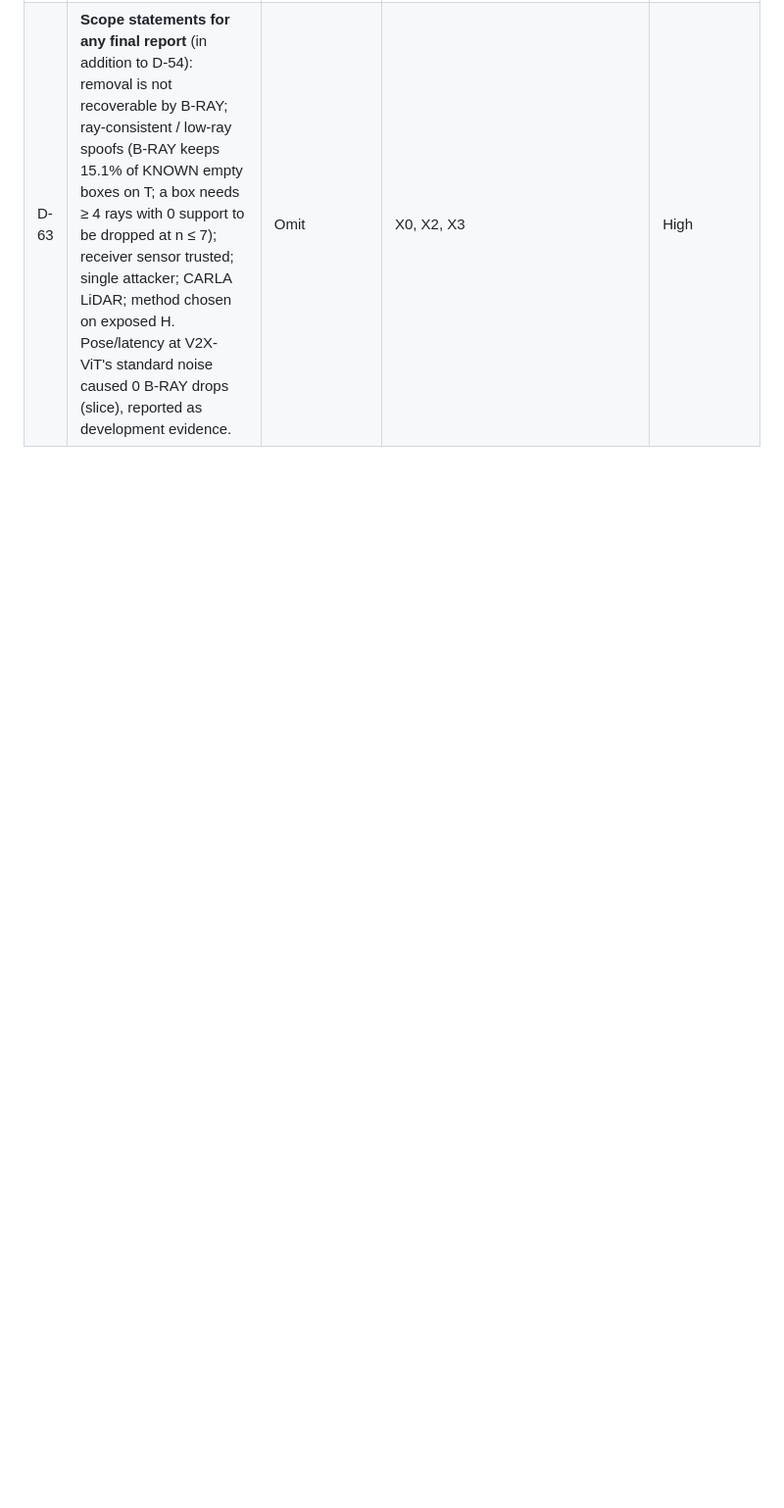
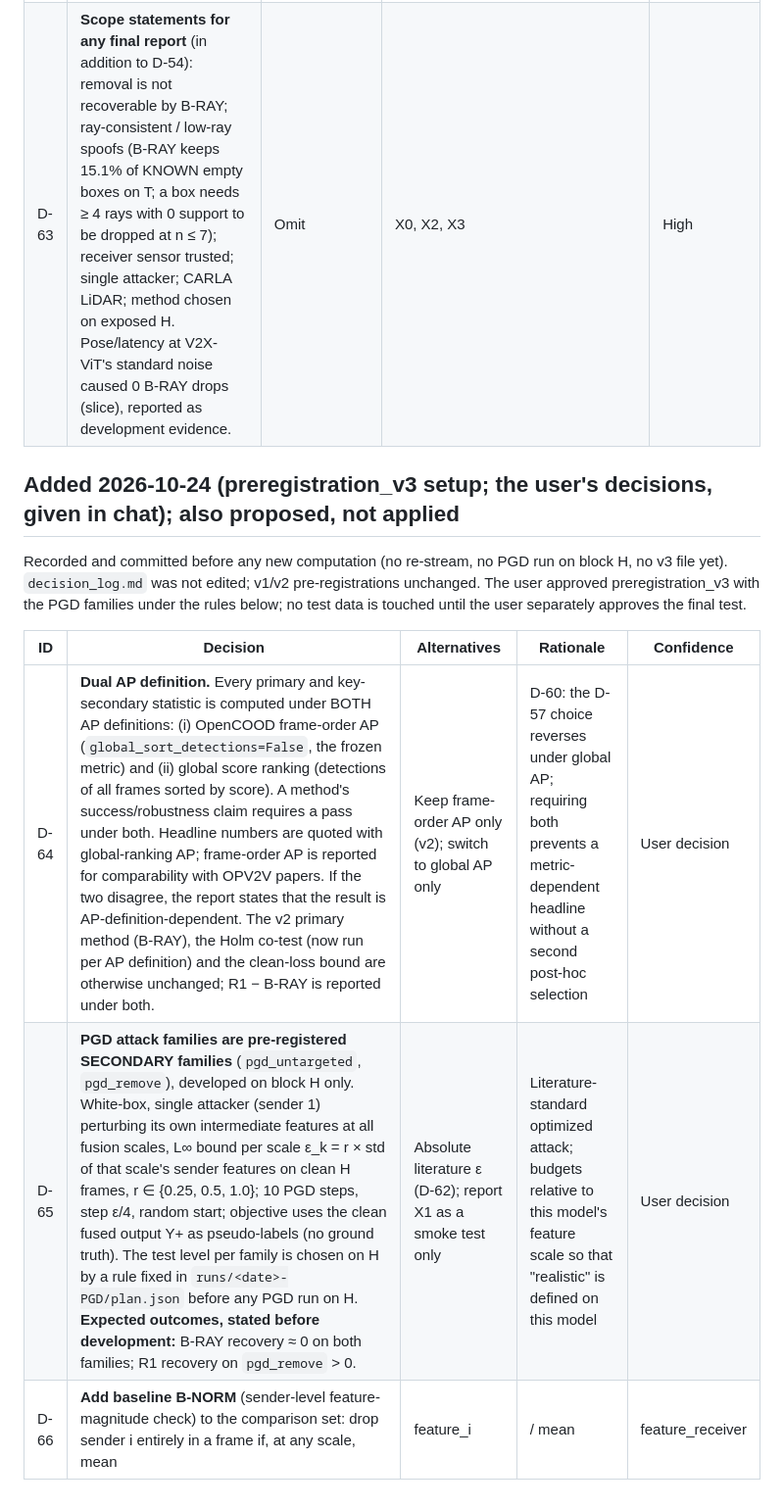
Before and after one commit to lokrim/Mint, a Markdown page: planning/decision_log_proposed_appendix.md, the part around the change. Shown at 98% size. GitHub-like rendering; blank space fills up the shorter version.

Commit message:
Record D-64 (dual AP), D-65 (PGD secondary families), D-66 (B-NORM) as proposed entries, before any v3 computation
Co-Authored-By: Claude Opus 5.5 <noreply@anthropic.com>

```diff
--- a/planning/decision_log_proposed_appendix.md
+++ b/planning/decision_log_proposed_appendix.md
@@ -118,3 +118,13 @@ Source: [pre_final_audit.md](pre_final_audit.md); plan `runs/20261024-AUDIT/plan
 | D-61 | **Proposed v3 (needs the user's approval; not written):** keep the v2 primary and success rule unchanged; add global-sort AP for every primary/key-secondary statistic with a fixed reporting rule (headline "robust" only if B-RAY is Holm-rejected under both AP definitions, else "AP-definition-dependent"); add per-family, mean-of-3 (no remove_feat) and realized-only tables; procedural checks (extra hashes, 15-scenario/2066-frame assertion, stop-and-ask on an interrupted download). | Change the primary to R1 or to global AP (a second post-hoc selection); run v2 unchanged | Smallest change that prevents a metric-dependent headline | Medium |
 | D-62 | **Optional secondary attack families** `pgd_untargeted ε = 0.1` and `pgd_remove ε = 0.5` (plan X1 definitions) with stated expectations: B-RAY recovery ≈ 0 on both; R1 recovery on pgd_remove substantially > 0. Freezing them beyond the 24-frame slice needs features, i.e. the user's approval to re-stream block H (2.77 GB). | Report X1 as a smoke test only and list PGD as an untested threat | X1: B-RAY recovers 0 under every PGD variant; R1 0.72 under pgd_remove ε = 0.5 (slice) | Medium |
 | D-63 | **Scope statements for any final report** (in addition to D-54): removal is not recoverable by B-RAY; ray-consistent / low-ray spoofs (B-RAY keeps 15.1% of KNOWN empty boxes on T; a box needs ≥ 4 rays with 0 support to be dropped at n ≤ 7); receiver sensor trusted; single attacker; CARLA LiDAR; method chosen on exposed H. Pose/latency at V2X-ViT's standard noise caused 0 B-RAY drops (slice), reported as development evidence. | Omit | X0, X2, X3 | High |
+
+## Added 2026-10-24 (preregistration_v3 setup; the user's decisions, given in chat); also proposed, not applied
+
+Recorded and committed before any new computation (no re-stream, no PGD run on block H, no v3 file yet). `decision_log.md` was not edited; v1/v2 pre-registrations unchanged. The user approved preregistration_v3 with the PGD families under the rules below; no test data is touched until the user separately approves the final test.
+
+| ID | Decision | Alternatives | Rationale | Confidence |
+|---|---|---|---|---|
+| D-64 | **Dual AP definition.** Every primary and key-secondary statistic is computed under BOTH AP definitions: (i) OpenCOOD frame-order AP (`global_sort_detections=False`, the frozen metric) and (ii) global score ranking (detections of all frames sorted by score). A method's success/robustness claim requires a pass under both. Headline numbers are quoted with global-ranking AP; frame-order AP is reported for comparability with OPV2V papers. If the two disagree, the report states that the result is AP-definition-dependent. The v2 primary method (B-RAY), the Holm co-test (now run per AP definition) and the clean-loss bound are otherwise unchanged; R1 − B-RAY is reported under both. | Keep frame-order AP only (v2); switch to global AP only | D-60: the D-57 choice reverses under global AP; requiring both prevents a metric-dependent headline without a second post-hoc selection | User decision |
+| D-65 | **PGD attack families are pre-registered SECONDARY families** (`pgd_untargeted`, `pgd_remove`), developed on block H only. White-box, single attacker (sender 1) perturbing its own intermediate features at all fusion scales, L∞ bound per scale ε_k = r × std of that scale's sender features on clean H frames, r ∈ {0.25, 0.5, 1.0}; 10 PGD steps, step ε/4, random start; objective uses the clean fused output Y+ as pseudo-labels (no ground truth). The test level per family is chosen on H by a rule fixed in `runs/<date>-PGD/plan.json` before any PGD run on H. **Expected outcomes, stated before development:** B-RAY recovery ≈ 0 on both families; R1 recovery on `pgd_remove` > 0. | Absolute literature ε (D-62); report X1 as a smoke test only | Literature-standard optimized attack; budgets relative to this model's feature scale so that "realistic" is defined on this model | User decision |
+| D-66 | **Add baseline B-NORM** (sender-level feature-magnitude check) to the comparison set: drop sender i entirely in a frame if, at any scale, mean |feature_i| / mean |feature_receiver| exceeds the 99.5th percentile of that ratio over clean block-H frames (threshold recorded in the PGD plan; no other tuning). | No feature-statistics baseline | X1: PGD at literature budgets is 14–105× the feature scale; a trivial magnitude check is the obvious counter and must be in the comparison | User decision |
```
